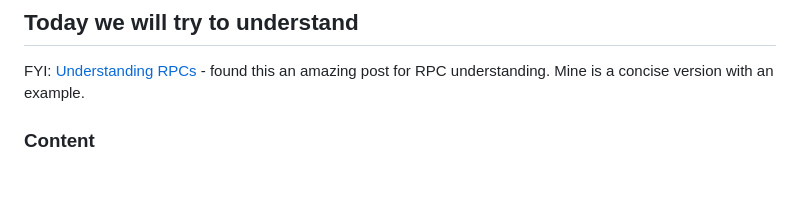
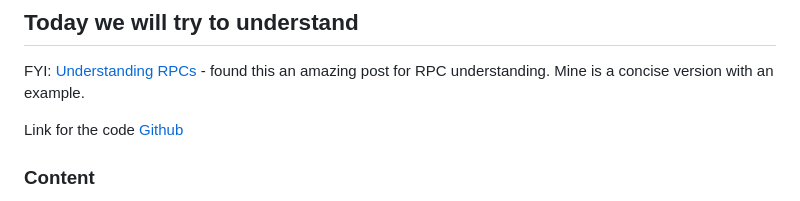
Before and after one commit to terror26/CodingBlogs, a Markdown page: content/blog/2024-08-01-rpc-call.md, the part around the change. Drawn GitHub-style; blank space fills up the shorter version.

Commit message:
Github link added

```diff
--- a/content/blog/2024-08-01-rpc-call.md
+++ b/content/blog/2024-08-01-rpc-call.md
@@ -11,6 +11,7 @@ category: System Design
 
 FYI: [Understanding RPCs](https://prakhar.me/articles/understanding-rpcs/) - found this an amazing post for RPC understanding. Mine is a concise version with an example.
 
+Link for the code [Github](https://github.com/terror26/rpcExample)
 ### Content
 - What is RPC
 - When to use RPC
```
